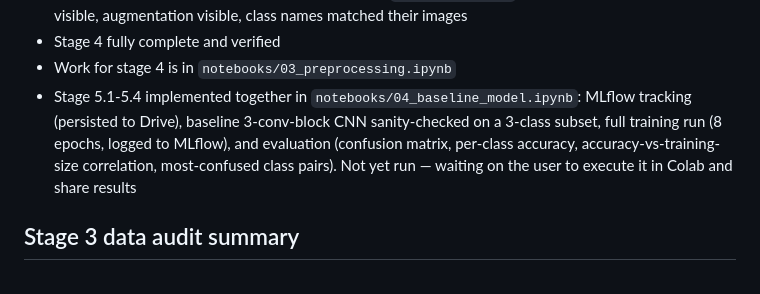
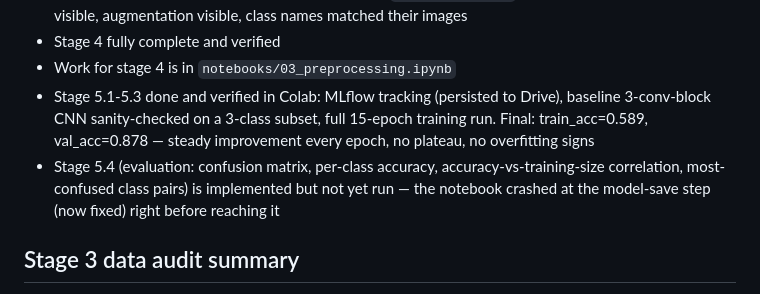
Before and after one commit to iambekzodboboev/traffic-sign-recognition, a Markdown page: PROJECT_STATUS.md, the part around the change. GitHub-like rendering.

```diff
--- a/PROJECT_STATUS.md
+++ b/PROJECT_STATUS.md
@@ -63,12 +63,14 @@ step-by-step plan)
   padding visible, augmentation visible, class names matched their images
 - Stage 4 fully complete and verified
 - Work for stage 4 is in `notebooks/03_preprocessing.ipynb`
-- Stage 5.1-5.4 implemented together in `notebooks/04_baseline_model.ipynb`:
-  MLflow tracking (persisted to Drive), baseline 3-conv-block CNN
-  sanity-checked on a 3-class subset, full training run (8 epochs, logged
-  to MLflow), and evaluation (confusion matrix, per-class accuracy,
-  accuracy-vs-training-size correlation, most-confused class pairs). Not
-  yet run — waiting on the user to execute it in Colab and share results
+- Stage 5.1-5.3 done and verified in Colab: MLflow tracking (persisted to
+  Drive), baseline 3-conv-block CNN sanity-checked on a 3-class subset,
+  full 15-epoch training run. Final: train_acc=0.589, val_acc=0.878 —
+  steady improvement every epoch, no plateau, no overfitting signs
+- Stage 5.4 (evaluation: confusion matrix, per-class accuracy,
+  accuracy-vs-training-size correlation, most-confused class pairs) is
+  implemented but not yet run — the notebook crashed at the model-save
+  step (now fixed) right before reaching it
 
 ## Stage 3 data audit summary
 
```
Also changed, not shown: ROADMAP.md (+15 -3 lines).
